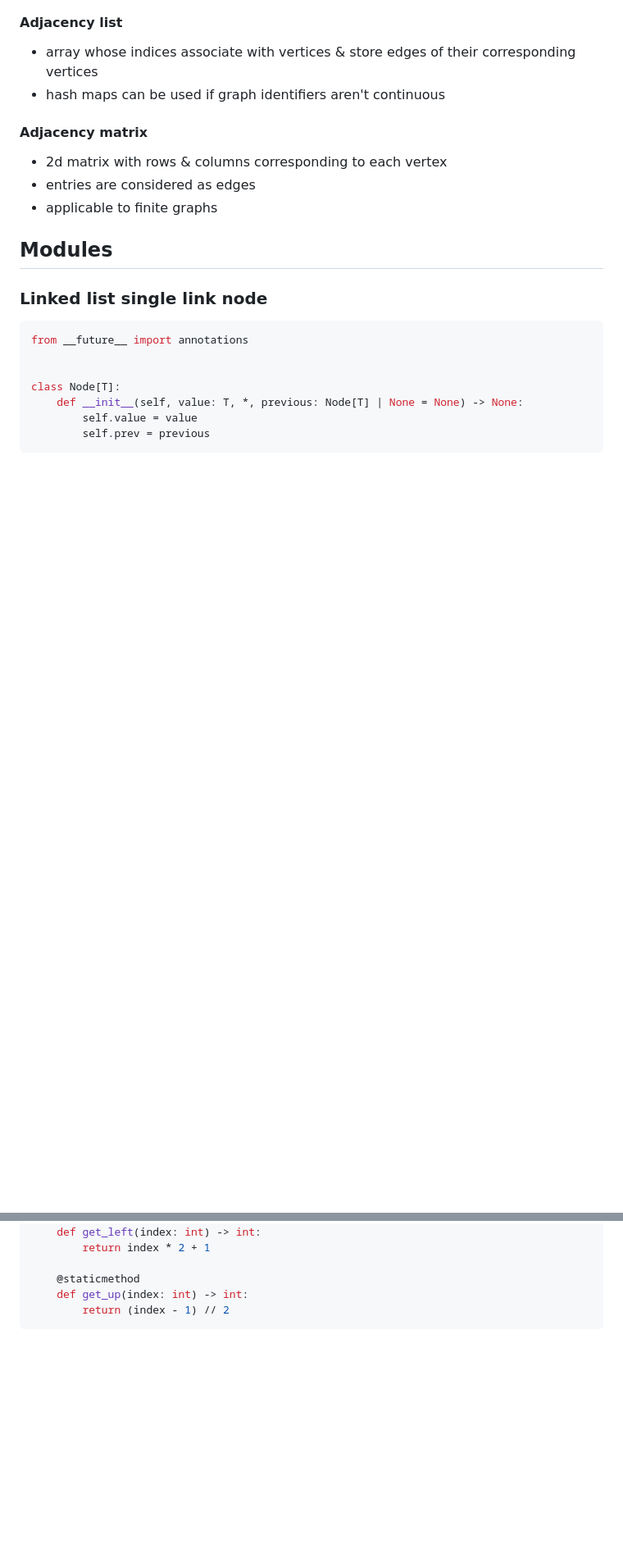
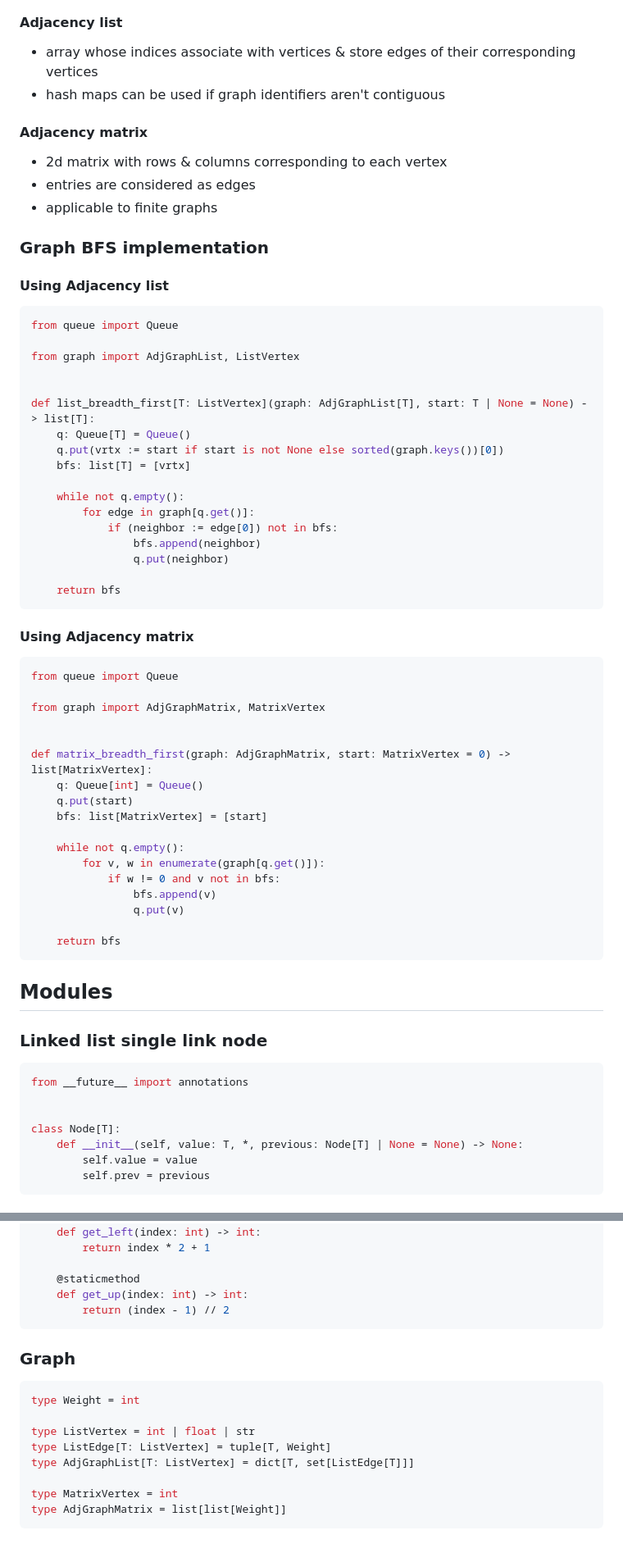
Before and after one commit to amirongit/notecode, a Markdown page: theLastAlgorithmCourseYouWillNeed.md, 2 parts joined by grey strips. Shown: that part at 82% size. GitHub-like rendering; blank space fills up the shorter version.

Commit message:
add implementation for bfs on graphs

````diff
--- a/theLastAlgorithmCourseYouWillNeed.md
+++ b/theLastAlgorithmCourseYouWillNeed.md
@@ -945,11 +945,52 @@ class MaxHeap[T: (int, float, str)](BaseHeap[T]):
 ### Representation
 #### Adjacency list
 - array whose indices associate with vertices & store edges of their corresponding vertices
-- hash maps can be used if graph identifiers aren't continuous
+- hash maps can be used if graph identifiers aren't contiguous
 #### Adjacency matrix
 - 2d matrix with rows & columns corresponding to each vertex
 - entries are considered as edges
 - applicable to finite graphs
+### Graph BFS implementation
+#### Using Adjacency list
+```py
+from queue import Queue
+
+from graph import AdjGraphList, ListVertex
+
+
+def list_breadth_first[T: ListVertex](graph: AdjGraphList[T], start: T | None = None) -> list[T]:
+    q: Queue[T] = Queue()
+    q.put(vrtx := start if start is not None else sorted(graph.keys())[0])
+    bfs: list[T] = [vrtx]
+
+    while not q.empty():
+        for edge in graph[q.get()]:
+            if (neighbor := edge[0]) not in bfs:
+                bfs.append(neighbor)
+                q.put(neighbor)
+
+    return bfs
+```
+#### Using Adjacency matrix
+```py
+from queue import Queue
+
+from graph import AdjGraphMatrix, MatrixVertex
+
+
+def matrix_breadth_first(graph: AdjGraphMatrix, start: MatrixVertex = 0) -> list[MatrixVertex]:
+    q: Queue[int] = Queue()
+    q.put(start)
+    bfs: list[MatrixVertex] = [start]
+
+    while not q.empty():
+        for v, w in enumerate(graph[q.get()]):
+            if w != 0 and v not in bfs:
+                bfs.append(v)
+                q.put(v)
+
+    return bfs
+```
 
 ## Modules
 ### Linked list single link node
@@ -1127,3 +1168,14 @@ class BaseHeap[T]:
     def get_up(index: int) -> int:
         return (index - 1) // 2
 ```
+### Graph
+```py
+type Weight = int
+
+type ListVertex = int | float | str
+type ListEdge[T: ListVertex] = tuple[T, Weight]
+type AdjGraphList[T: ListVertex] = dict[T, set[ListEdge[T]]]
+
+type MatrixVertex = int
+type AdjGraphMatrix = list[list[Weight]]
+```
````
